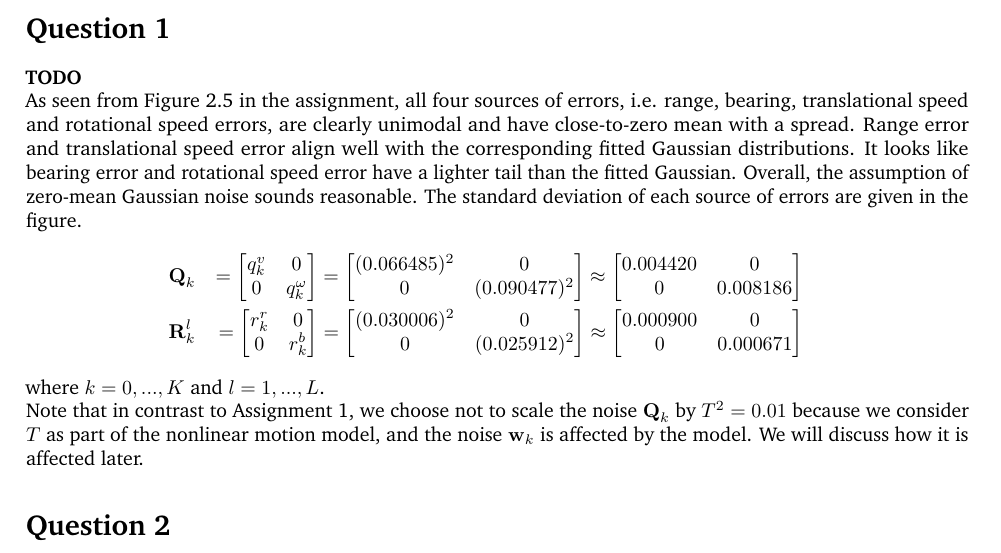
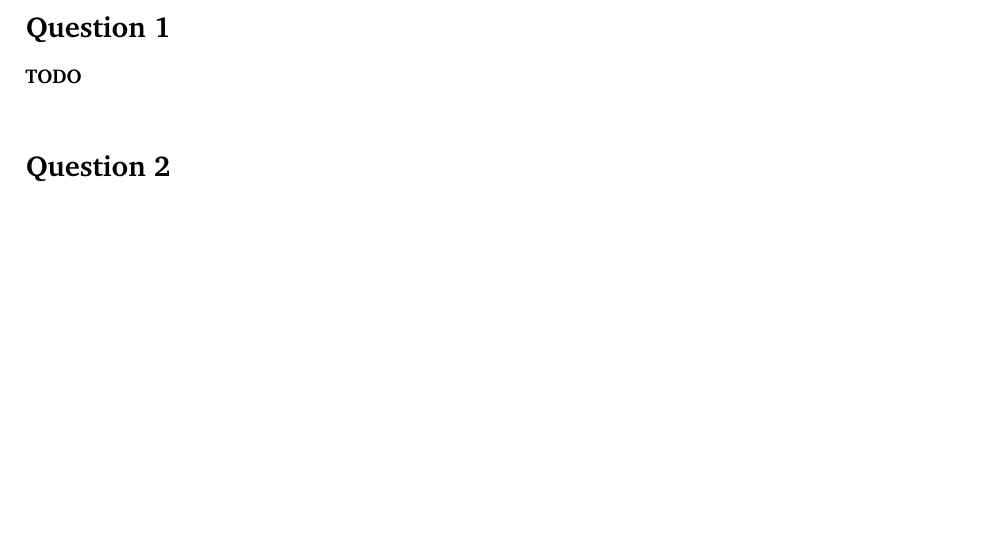
Before and after one commit to cheneyuwu/AER1513-A3-Draft, a LaTeX document (main.tex): part of page 1 of 9 before the commit and part of page 1 of 12 after it, cut so that both start at the same text, the shorter picture padded with empty space. Compiled offline with pdfLaTeX.

Commit message:
Updates from Overleaf

```diff
--- a/main.tex
+++ b/main.tex
@@ -38,31 +38,31 @@ AER1513 Fall, 2020\\
 
 \section*{Question 1}
 \textbf{TODO}\\
-As seen from Figure 2.5 in the assignment, all four sources of errors, i.e. range, bearing, translational speed and rotational speed errors, are clearly unimodal and have close-to-zero mean with a spread. Range error and translational speed error align well with the corresponding fitted Gaussian distributions. It looks like bearing error and rotational speed error have a lighter tail than the fitted Gaussian. Overall, the assumption of zero-mean Gaussian noise sounds reasonable. The standard deviation of each source of errors are given in the figure.
-\begin{eqnarray*}
-    \mat{Q}_k & = \begin{bmatrix} q^v_k & 0 \\ 0 & q^\omega_k \end{bmatrix}
-                = \begin{bmatrix}
-                (0.066485)^2  & 0\\
-                0 & (0.090477)^2
-              \end{bmatrix} \approx
-              \begin{bmatrix}
-                0.004420  & 0\\
-                0 & 0.008186
-              \end{bmatrix}
-              \\
-    \mat{R}_k^l & = \begin{bmatrix} r^r_k & 0 \\ 0 & r^b_k \end{bmatrix}
-                = \begin{bmatrix}
-                (0.030006)^2  & 0\\
-                0 & (0.025912)^2
-              \end{bmatrix} \approx
-              \begin{bmatrix}
-                0.000900 & 0\\
-                0 & 0.000671
-              \end{bmatrix}
-\end{eqnarray*}
-where $k = 0, ..., K$ and $l = 1, ..., L$.
+% As seen from Figure 2.5 in the assignment, all four sources of errors, i.e. range, bearing, translational speed and rotational speed errors, are clearly unimodal and have close-to-zero mean with a spread. Range error and translational speed error align well with the corresponding fitted Gaussian distributions. It looks like bearing error and rotational speed error have a lighter tail than the fitted Gaussian. Overall, the assumption of zero-mean Gaussian noise sounds reasonable. The standard deviation of each source of errors are given in the figure.
+% \begin{eqnarray*}
+%     \mat{Q}_k & = \begin{bmatrix} q^v_k & 0 \\ 0 & q^\omega_k \end{bmatrix}
+%                 = \begin{bmatrix}
+%                 (0.066485)^2  & 0\\
+%                 0 & (0.090477)^2
+%               \end{bmatrix} \approx
+%               \begin{bmatrix}
+%                 0.004420  & 0\\
+%                 0 & 0.008186
+%               \end{bmatrix}
+%               \\
+%     \mat{R}_k^l & = \begin{bmatrix} r^r_k & 0 \\ 0 & r^b_k \end{bmatrix}
+%                 = \begin{bmatrix}
+%                 (0.030006)^2  & 0\\
+%                 0 & (0.025912)^2
+%               \end{bmatrix} \approx
+%               \begin{bmatrix}
+%                 0.000900 & 0\\
+%                 0 & 0.000671
+%               \end{bmatrix}
+% \end{eqnarray*}
+% where $k = 0, ..., K$ and $l = 1, ..., L$.
 
-Note that in contrast to Assignment 1, we choose not to scale the noise $\mat{Q}_k$ by $T^2=0.01$ because we consider $T$ as part of the nonlinear motion model, and the noise $\vect{w}_k$ is affected by the model. We will discuss how it is affected later.
+% Note that in contrast to Assignment 1, we choose not to scale the noise $\mat{Q}_k$ by $T^2=0.01$ because we consider $T$ as part of the nonlinear motion model, and the noise $\vect{w}_k$ is affected by the model. We will discuss how it is affected later.
 
 \section*{Question 2}
 
```
Also changed, not shown: main.tex (32 more changed lines).
